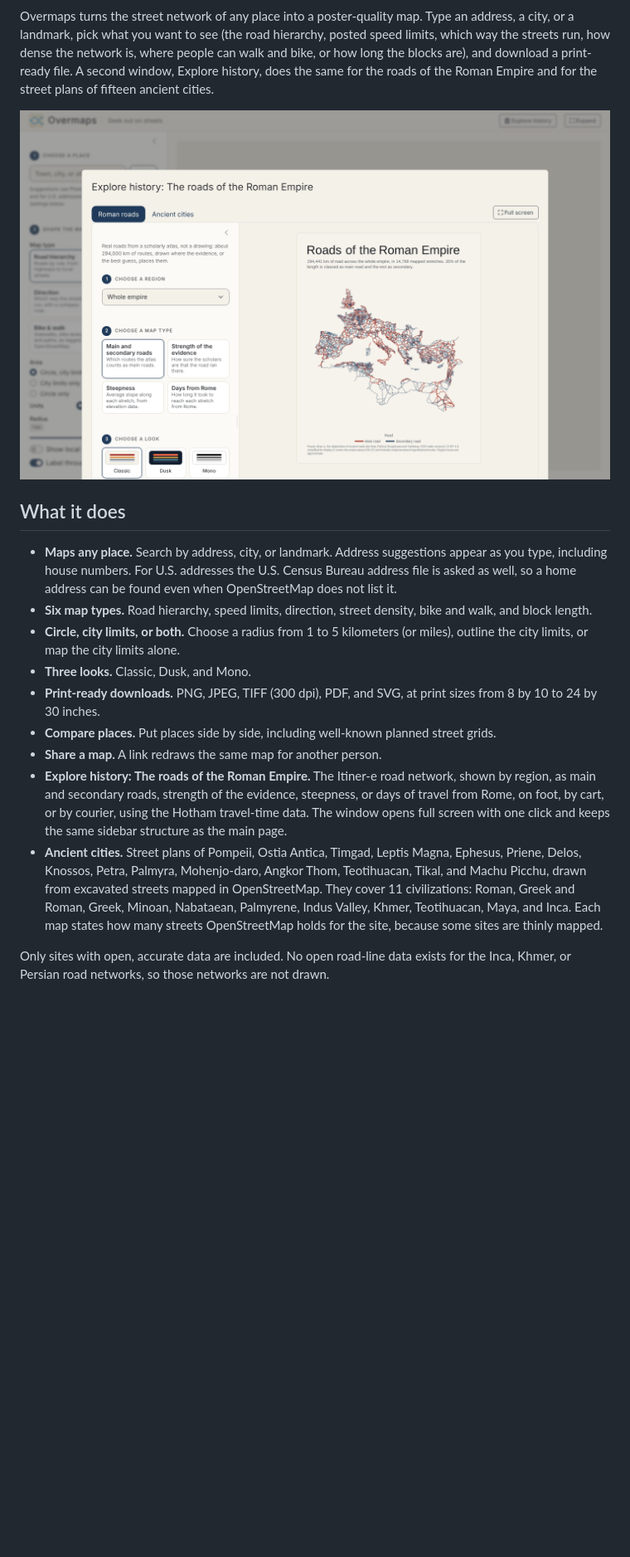
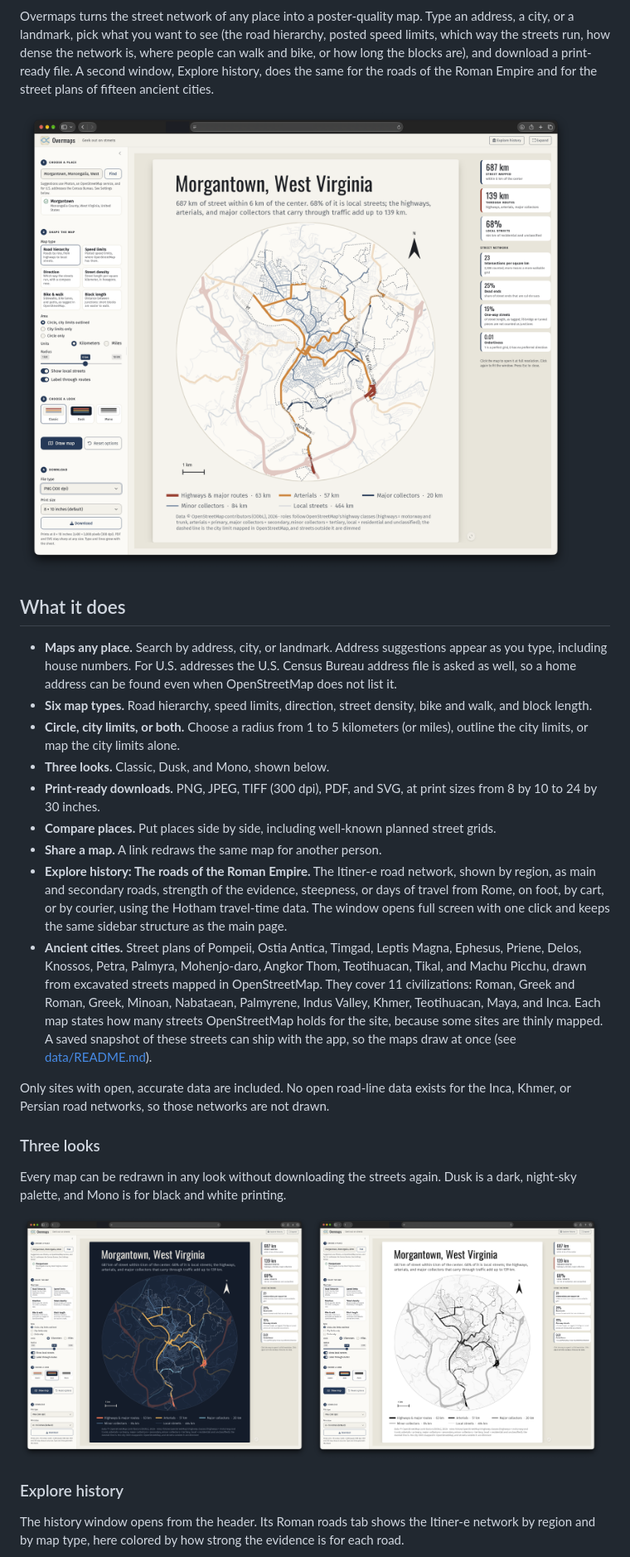
Before and after one commit to drabhikroy/overmaps, a Markdown page: README.md, the part around one of its changes. Shown at 83% size. GitHub-like rendering; pictures changed too: docs/overmaps-classic.png (added), docs/overmaps-dusk.png (added), docs/overmaps-mono.png (added); blank space fills up the shorter version.

Commit message:
Overmaps 1.0.1: ancient city snapshots, README screenshots, clearer download errors

```diff
--- a/README.md
+++ b/README.md
@@ -8,18 +8,32 @@ Geek out on streets.
 
 Overmaps turns the street network of any place into a poster-quality map. Type an address, a city, or a landmark, pick what you want to see (the road hierarchy, posted speed limits, which way the streets run, how dense the network is, where people can walk and bike, or how long the blocks are), and download a print-ready file. A second window, Explore history, does the same for the roads of the Roman Empire and for the street plans of fifteen ancient cities.
 
-![The roads of the Roman Empire, drawn by the history window](docs/screenshot-roman-roads.png)
+![Overmaps showing the road hierarchy of Morgantown, West Virginia, in the Classic look, with the sidebar on the left and the street statistics on the right](docs/overmaps-classic.png)
 
 ## What it does
 
 - **Maps any place.** Search by address, city, or landmark. Address suggestions appear as you type, including house numbers. For U.S. addresses the U.S. Census Bureau address file is asked as well, so a home address can be found even when OpenStreetMap does not list it.
 - **Six map types.** Road hierarchy, speed limits, direction, street density, bike and walk, and block length.
 - **Circle, city limits, or both.** Choose a radius from 1 to 5 kilometers (or miles), outline the city limits, or map the city limits alone.
-- **Three looks.** Classic, Dusk, and Mono.
+- **Three looks.** Classic, Dusk, and Mono, shown below.
 - **Print-ready downloads.** PNG, JPEG, TIFF (300 dpi), PDF, and SVG, at print sizes from 8 by 10 to 24 by 30 inches.
 - **Compare places.** Put places side by side, including well-known planned street grids.
 - **Share a map.** A link redraws the same map for another person.
 - **Explore history: The roads of the Roman Empire.** The Itiner-e road network, shown by region, as main and secondary roads, strength of the evidence, steepness, or days of travel from Rome, on foot, by cart, or by courier, using the Hotham travel-time data. The window opens full screen with one click and keeps the same sidebar structure as the main page.
-- **Ancient cities.** Street plans of Pompeii, Ostia Antica, Timgad, Leptis Magna, Ephesus, Priene, Delos, Knossos, Petra, Palmyra, Mohenjo-daro, Angkor Thom, Teotihuacan, Tikal, and Machu Picchu, drawn from excavated streets mapped in OpenStreetMap. They cover 11 civilizations: Roman, Greek and Roman, Greek, Minoan, Nabataean, Palmyrene, Indus Valley, Khmer, Teotihuacan, Maya, and Inca. Each map states how many streets OpenStreetMap holds for the site, because some sites are thinly mapped.
+- **Ancient cities.** Street plans of Pompeii, Ostia Antica, Timgad, Leptis Magna, Ephesus, Priene, Delos, Knossos, Petra, Palmyra, Mohenjo-daro, Angkor Thom, Teotihuacan, Tikal, and Machu Picchu, drawn from excavated streets mapped in OpenStreetMap. They cover 11 civilizations: Roman, Greek and Roman, Greek, Minoan, Nabataean, Palmyrene, Indus Valley, Khmer, Teotihuacan, Maya, and Inca. Each map states how many streets OpenStreetMap holds for the site, because some sites are thinly mapped. A saved snapshot of these streets can ship with the app, so the maps draw at once (see [data/README.md](data/README.md)).
 
 Only sites with open, accurate data are included. No open road-line data exists for the Inca, Khmer, or Persian road networks, so those networks are not drawn.
+
+### Three looks
+
+Every map can be redrawn in any look without downloading the streets again. Dusk is a dark, night-sky palette, and Mono is for black and white printing.
+
+<p>
+  <img src="docs/overmaps-dusk.png" alt="The same Morgantown map in the Dusk look: a dark navy sheet with warm orange and gold highways and cool blue local streets" width="49%">
+  <img src="docs/overmaps-mono.png" alt="The same Morgantown map in the Mono look: black and gray streets on white paper" width="49%">
+</p>
+
+### Explore history
+
+The history window opens from the header. Its Roman roads tab shows the Itiner-e network by region and by map type, here colored by how strong the evidence is for each road.
+
```
Also changed, not shown: other parts of README.md (+1 -0 lines), CHANGELOG.md (+8 -1 lines), data/README.md (+12 -0 lines), docs/overmaps-roman-roads.png (added), 6 other files.
